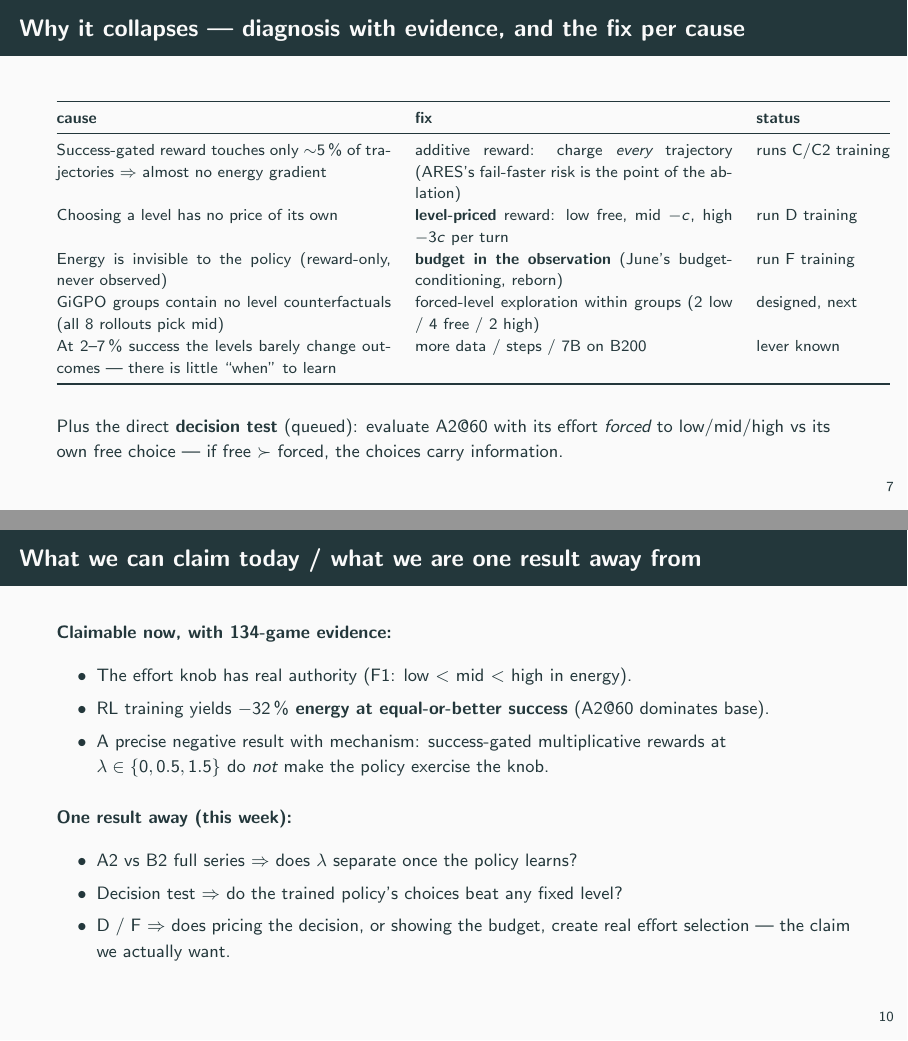
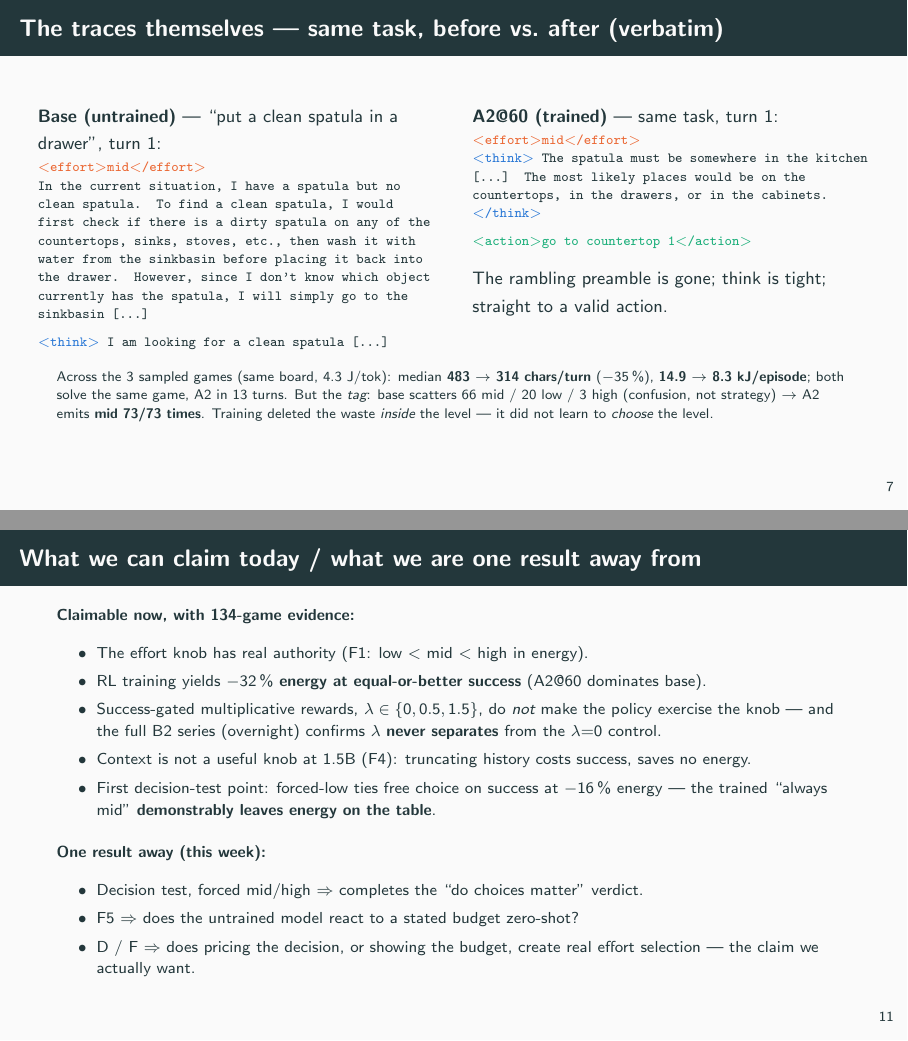
Before and after one commit to d2rojas/RL-EnergyLLM-slides-2026-09-10, LaTeX slides (main.tex): pages 8 and 11 of 16 before the commit and pages 8 and 12 of 17 after it, joined at a grey line. Compiled offline with pdfLaTeX.

Commit message:
Overnight results in: B2 series seals the lambda verdict; decision-test first point (forced-low -16% at equal success); F4 context verdict; verbatim trace slide (base vs A2@60)
Co-Authored-By: Claude Fable 5 <noreply@anthropic.com>

```diff
--- a/main.tex
+++ b/main.tex
@@ -21,6 +21,7 @@
 \definecolor{mid}{HTML}{eb6834}
 \definecolor{acc}{HTML}{2a78d6}
 \newcommand{\rf}[1]{{\scriptsize\textcolor{black!55}{[#1]}}}
+\newcommand{\ab}[1]{\textless#1\textgreater}  % <tag> in the trace slide
 
 \title{Effort as an action: what trained, what it learned, and what it refuses to learn}
 \subtitle{Everything since Aug 12 --- baselines, RL on Nautilus, and the decision problem}
@@ -150,9 +153,40 @@ decomposition shows 100\,\% of the energy drop is \textbf{within-mid shortening}
 \end{frame}
 
 % -----------------------------------------------------------------------------
+\begin{frame}{The traces themselves --- same task, before vs.\ after (verbatim)}
+\begin{columns}[T]
+\column{0.5\textwidth}
+{\small \textbf{Base (untrained)} --- ``put a clean spatula in a drawer'', turn 1:}\\[0.2em]
+{\scriptsize\ttfamily
+\textcolor{mid}{\ab{effort}mid\ab{/effort}}\\
+In the current situation, I have a spatula but no clean spatula. To find a clean
+spatula, I would first check if there is a dirty spatula on any of the countertops,
+sinks, stoves, etc., then wash it with water from the sinkbasin before placing it
+back into the drawer. However, since I don't know which object currently has the
+spatula, I will simply go to the sinkbasin [\ldots]\\
+\textcolor{acc}{\ab{think}} I am looking for a clean spatula [\ldots]}
+\column{0.5\textwidth}
+{\small \textbf{A2@60 (trained)} --- same task, turn 1:}\\[0.2em]
+{\scriptsize\ttfamily
+\textcolor{mid}{\ab{effort}mid\ab{/effort}}\\
+\textcolor{acc}{\ab{think}} The spatula must be somewhere in the kitchen [\ldots]
+The most likely places would be on the countertops, in the drawers, or in the
+cabinets. \textcolor{acc}{\ab{/think}}\\
+\textcolor{good}{\ab{action}go to countertop 1\ab{/action}}}\\[0.6em]
+{\small The rambling preamble is gone; think is tight; straight to a valid action.}
+\end{columns}
+\vspace{0.5em}\scriptsize
+Across the 3 sampled games (same board, 4.3 J/tok): median \textbf{483 $\rightarrow$ 314
+chars/turn} ($-35\,\%$), \textbf{14.9 $\rightarrow$ 8.3 kJ/episode}; both solve the same game,
+A2 in 13 turns. But the \emph{tag}: base scatters 66 mid / 20 low / 3 high (confusion, not
+strategy) $\rightarrow$ A2 emits \textbf{mid 73/73 times}. Training deleted the waste
+\emph{inside} the level --- it did not learn to \emph{choose} the level.
+\end{frame}
+
+% -----------------------------------------------------------------------------
 \begin{frame}{Why it collapses --- diagnosis with evidence, and the fix per cause}
 \begin{center}\footnotesize
-\begin{tabular}{@{}p{5.9cm}p{5.6cm}l@{}}
+\begin{tabular}{@{}p{5.6cm}p{5.3cm}l@{}}
 \toprule
 \textbf{cause} & \textbf{fix} & \textbf{status} \\
 \midrule
@@ -164,6 +198,3 @@ At 2--7\,\% success the levels barely change outcomes --- there is little ``when
 \bottomrule
 \end{tabular}
 \end{center}
-\vspace{0.3em}\small
-Plus the direct \textbf{decision test} (queued): evaluate A2@60 with its effort \emph{forced} to
-low/mid/high vs its own free choice --- if free $\succ$ forced, the choices carry information.
@@ -176,4 +211,3 @@ low/mid/high vs its own free choice --- if free $\succ$ forced, the choices carr
 \toprule
 job & what & decides \\
 \midrule
-eval-f3 & B2 series + decision test + budget profiling & does $\lambda$ separate once the policy learns? do its choices matter? does base react to a budget zero-shot? \\
@@ -209,19 +245,23 @@ finish in 15--22. ``Learning to give up'' is the largest measured energy reservo
 
 % -----------------------------------------------------------------------------
 \begin{frame}{What we can claim today / what we are one result away from}
-\small
+\footnotesize
 \textbf{Claimable now, with 134-game evidence:}
-\begin{itemize}\itemsep 0.2em
+\begin{itemize}\itemsep 0.15em
   \item The effort knob has real authority (F1: low $<$ mid $<$ high in energy).
   \item RL training yields \textbf{$-32\,\%$ energy at equal-or-better success} (A2@60 dominates base).
-  \item A precise negative result with mechanism: success-gated multiplicative rewards at
-        $\lambda \in \{0, 0.5, 1.5\}$ do \emph{not} make the policy exercise the knob.
+  \item Success-gated multiplicative rewards, $\lambda \in \{0, 0.5, 1.5\}$, do \emph{not} make
+        the policy exercise the knob --- and the full B2 series (overnight) confirms
+        $\lambda$ \textbf{never separates} from the $\lambda{=}0$ control.
+  \item Context is not a useful knob at 1.5B (F4): truncating history costs success, saves no energy.
+  \item First decision-test point: forced-low ties free choice on success at $-16\,\%$ energy
+        --- the trained ``always mid'' \textbf{demonstrably leaves energy on the table}.
 \end{itemize}
-\vspace{0.4em}
+\vspace{0.3em}
 \textbf{One result away (this week):}
-\begin{itemize}\itemsep 0.2em
-  \item A2 vs B2 full series $\Rightarrow$ does $\lambda$ separate once the policy learns?
-  \item Decision test $\Rightarrow$ do the trained policy's choices beat any fixed level?
+\begin{itemize}\itemsep 0.15em
+  \item Decision test, forced mid/high $\Rightarrow$ completes the ``do choices matter'' verdict.
+  \item F5 $\Rightarrow$ does the untrained model react to a stated budget zero-shot?
   \item D / F $\Rightarrow$ does pricing the decision, or showing the budget, create real
         effort selection --- the claim we actually want.
 \end{itemize}
```
Also changed, not shown: main.tex (18 more changed lines).
